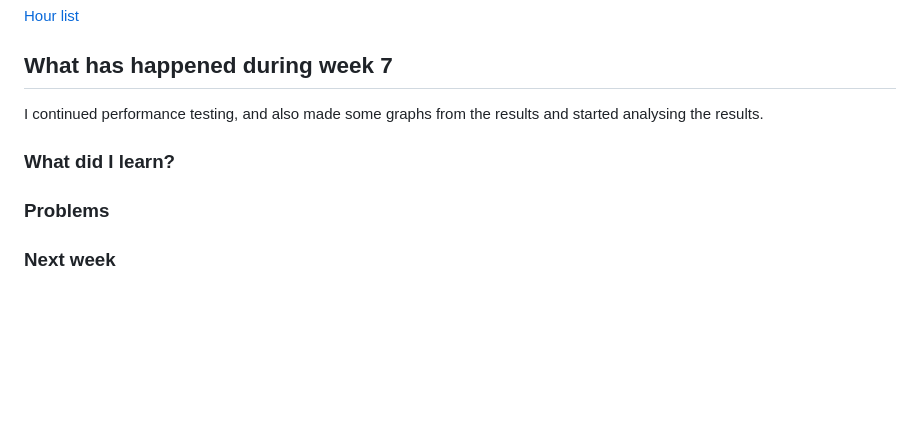
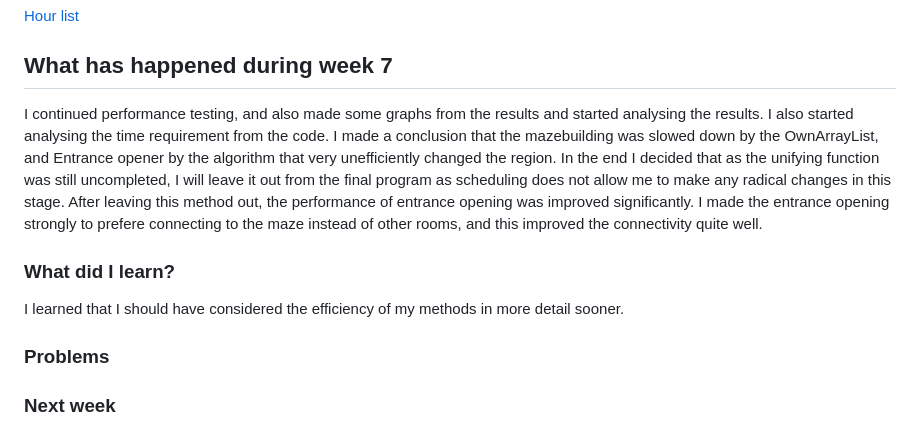
Before and after one commit to apndx/DenMaker, a Markdown page: Documentation/week_report_8.md, the part around the change. GitHub-like rendering; blank space fills up the shorter version.

```diff
--- a/Documentation/week_report_8.md
+++ b/Documentation/week_report_8.md
@@ -5,15 +5,14 @@
 
 ## What has happened during week 7
 
-I continued performance testing, and also made some graphs from the results and started analysing the results.
+I continued performance testing, and also made some graphs from the results and started analysing the results. I also started analysing the time requirement from the code. I made a conclusion that the mazebuilding was slowed down by the OwnArrayList, and Entrance opener by the algorithm that very unefficiently changed the region. In the end I decided that as the unifying function was still uncompleted, I will leave it out from the final program as scheduling does not allow me to make any radical changes in this stage. After leaving this method out, the performance of entrance opening was improved significantly. I made the entrance opening strongly to prefere connecting to the maze instead of other rooms, and this improved the connectivity quite well.
 
 ### What did I learn?
 
+I learned that I should have considered the efficiency of my methods in more detail sooner.
 
 
 ### Problems
 
 
-
-
 ### Next week
```
Also changed, not shown: Documentation/testing_document.md (+77 -19 lines), Documentation/performancetest241018.jpg (added), 10 other files.
